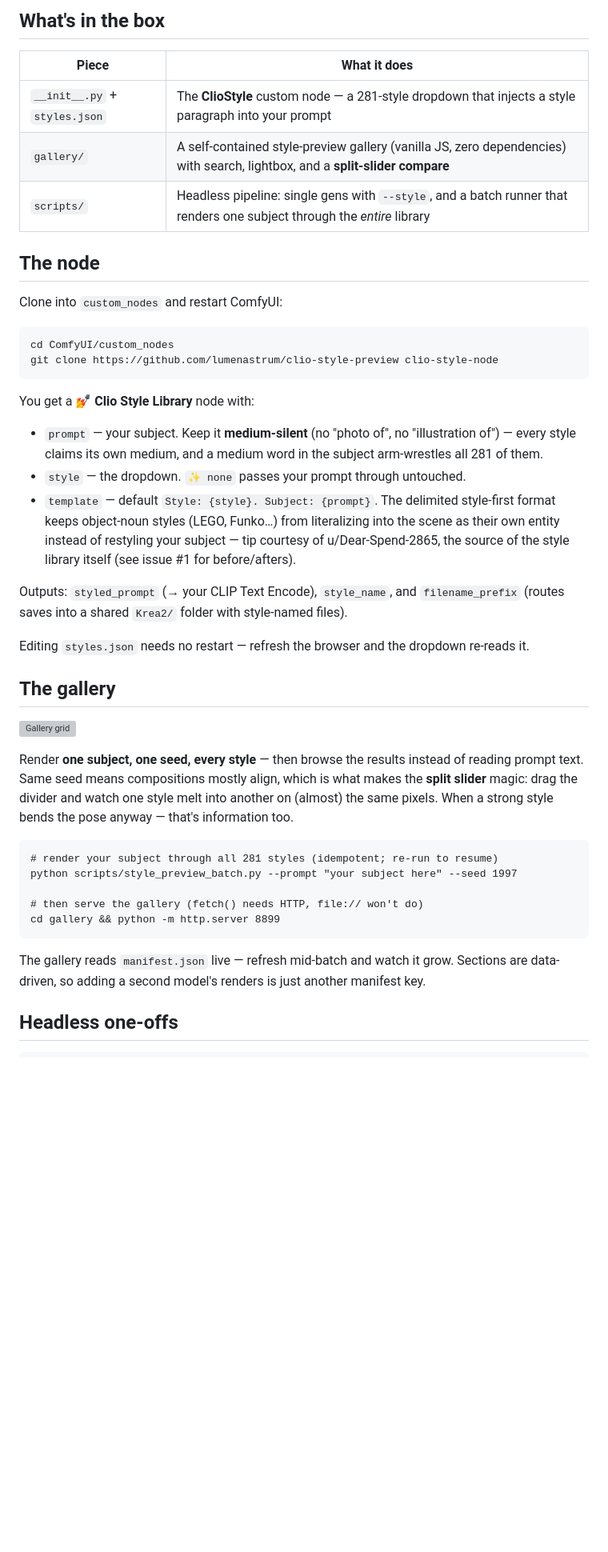
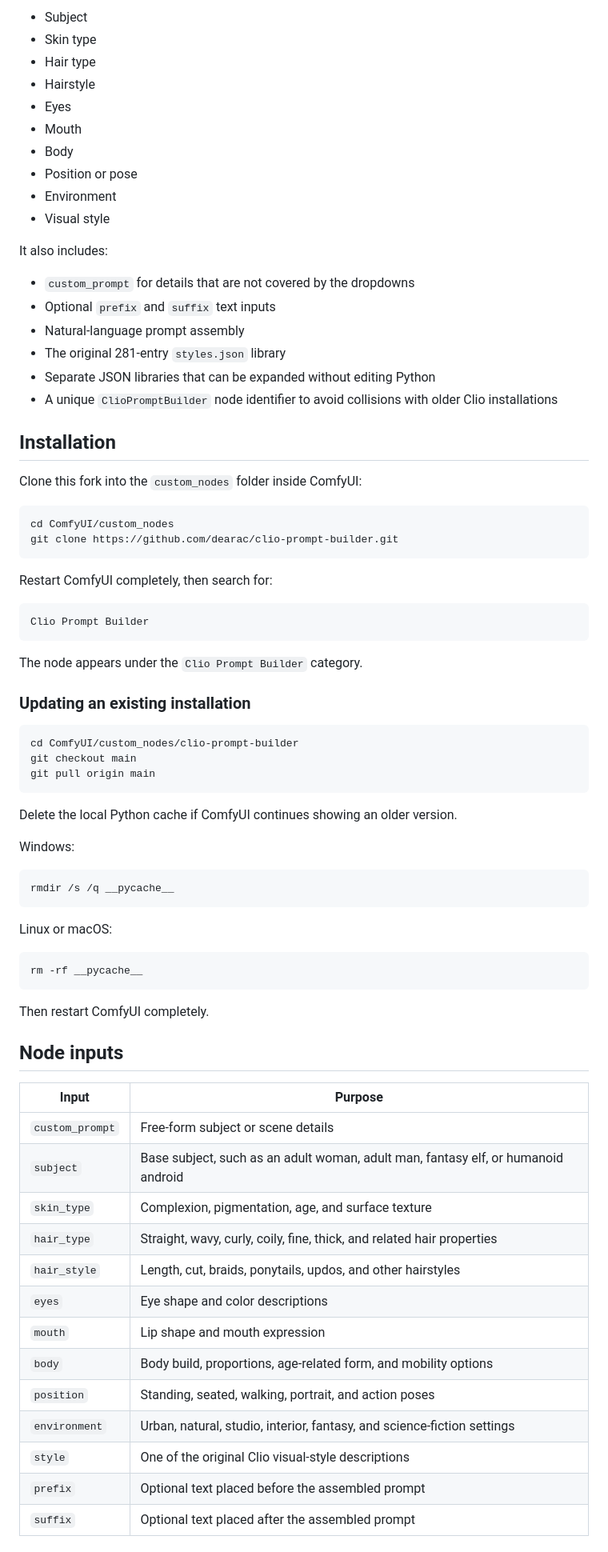
Before and after one commit to dearac/clio-prompt-builder, a Markdown page: README.md, the part around one of its changes. Shown at 80% size. Drawn GitHub-style; blank space fills up the shorter version; grey boxes are pictures that could not be loaded.

Commit message:
Update README for modular prompt builder

````diff
--- a/README.md
+++ b/README.md
@@ -10,47 +10,80 @@ Built for [KREA 2 Turbo](https://huggingface.co/Comfy-Org/Krea-2) and other long
 
-## What's in the box
+- Subject
+- Skin type
+- Hair type
+- Hairstyle
+- Eyes
+- Mouth
+- Body
+- Position or pose
+- Environment
+- Visual style
 
-| Piece | What it does |
-|---|---|
-| `__init__.py` + `styles.json` | The **ClioStyle** custom node — a 281-style dropdown that injects a style paragraph into your prompt |
-| `gallery/` | A self-contained style-preview gallery (vanilla JS, zero dependencies) with search, lightbox, and a **split-slider compare** |
-| `scripts/` | Headless pipeline: single gens with `--style`, and a batch runner that renders one subject through the *entire* library |
+It also includes:
 
-## The node
+- `custom_prompt` for details that are not covered by the dropdowns
+- Optional `prefix` and `suffix` text inputs
+- Natural-language prompt assembly
+- The original 281-entry `styles.json` library
+- Separate JSON libraries that can be expanded without editing Python
+- A unique `ClioPromptBuilder` node identifier to avoid collisions with older Clio installations
 
-Clone into `custom_nodes` and restart ComfyUI:
+## Installation
 
-```
+Clone this fork into the `custom_nodes` folder inside ComfyUI:
+
+```bash
 cd ComfyUI/custom_nodes
-git clone https://github.com/lumenastrum/clio-style-preview clio-style-node
+git clone https://github.com/dearac/clio-prompt-builder.git
 ```
 
-You get a **💅 Clio Style Library** node with:
+Restart ComfyUI completely, then search for:
 
-- `prompt` — your subject. Keep it **medium-silent** (no "photo of", no "illustration of") — every style claims its own medium, and a medium word in the subject arm-wrestles all 281 of them.
-- `style` — the dropdown. `✨ none` passes your prompt through untouched.
-- `template` — default `Style: {style}. Subject: {prompt}`. The delimited style-first format keeps object-noun styles (LEGO, Funko…) from literalizing into the scene as their own entity instead of restyling your subject — tip courtesy of u/Dear-Spend-2865, the source of the style library itself (see issue #1 for before/afters).
-
-Outputs: `styled_prompt` (→ your CLIP Text Encode), `style_name`, and `filename_prefix` (routes saves into a shared `Krea2/` folder with style-named files).
-
-Editing `styles.json` needs no restart — refresh the browser and the dropdown re-reads it.
-
-## The gallery
-
-![Gallery grid](docs/gallery-grid.png)
-
-Render **one subject, one seed, every style** — then browse the results instead of reading prompt text. Same seed means compositions mostly align, which is what makes the **split slider** magic: drag the divider and watch one style melt into another on (almost) the same pixels. When a strong style bends the pose anyway — that's information too.
-
-```
-# render your subject through all 281 styles (idempotent; re-run to resume)
-python scripts/style_preview_batch.py --prompt "your subject here" --seed 1997
-
-# then serve the gallery (fetch() needs HTTP, file:// won't do)
-cd gallery && python -m http.server 8899
+```text
+Clio Prompt Builder
 ```
 
-The gallery reads `manifest.json` live — refresh mid-batch and watch it grow. Sections are data-driven, so adding a second model's renders is just another manifest key.
+The node appears under the `Clio Prompt Builder` category.
 
-## Headless one-offs
+### Updating an existing installation
 
+```bash
+cd ComfyUI/custom_nodes/clio-prompt-builder
+git checkout main
+git pull origin main
 ```
+
+Delete the local Python cache if ComfyUI continues showing an older version.
+
+Windows:
+
+```bat
+rmdir /s /q __pycache__
+```
+
+Linux or macOS:
+
+```bash
+rm -rf __pycache__
+```
+
+Then restart ComfyUI completely.
+
+## Node inputs
+
+| Input | Purpose |
+|---|---|
+| `custom_prompt` | Free-form subject or scene details |
+| `subject` | Base subject, such as an adult woman, adult man, fantasy elf, or humanoid android |
+| `skin_type` | Complexion, pigmentation, age, and surface texture |
+| `hair_type` | Straight, wavy, curly, coily, fine, thick, and related hair properties |
+| `hair_style` | Length, cut, braids, ponytails, updos, and other hairstyles |
+| `eyes` | Eye shape and color descriptions |
+| `mouth` | Lip shape and mouth expression |
+| `body` | Body build, proportions, age-related form, and mobility options |
+| `position` | Standing, seated, walking, portrait, and action poses |
+| `environment` | Urban, natural, studio, interior, fantasy, and science-fiction settings |
+| `style` | One of the original Clio visual-style descriptions |
+| `prefix` | Optional text placed before the assembled prompt |
+| `suffix` | Optional text placed after the assembled prompt |
+
````
Also changed, not shown: other parts of README.md (+131 -18 lines).
